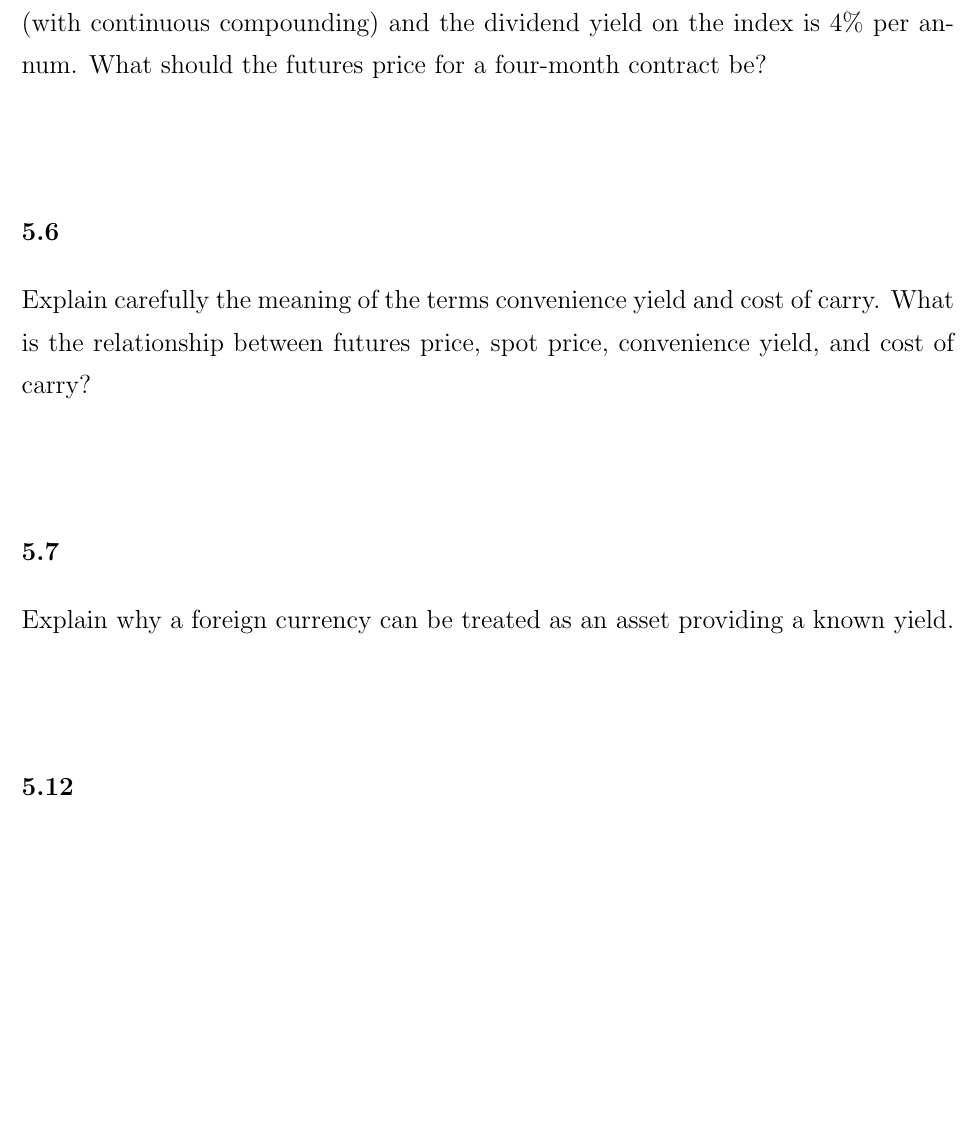
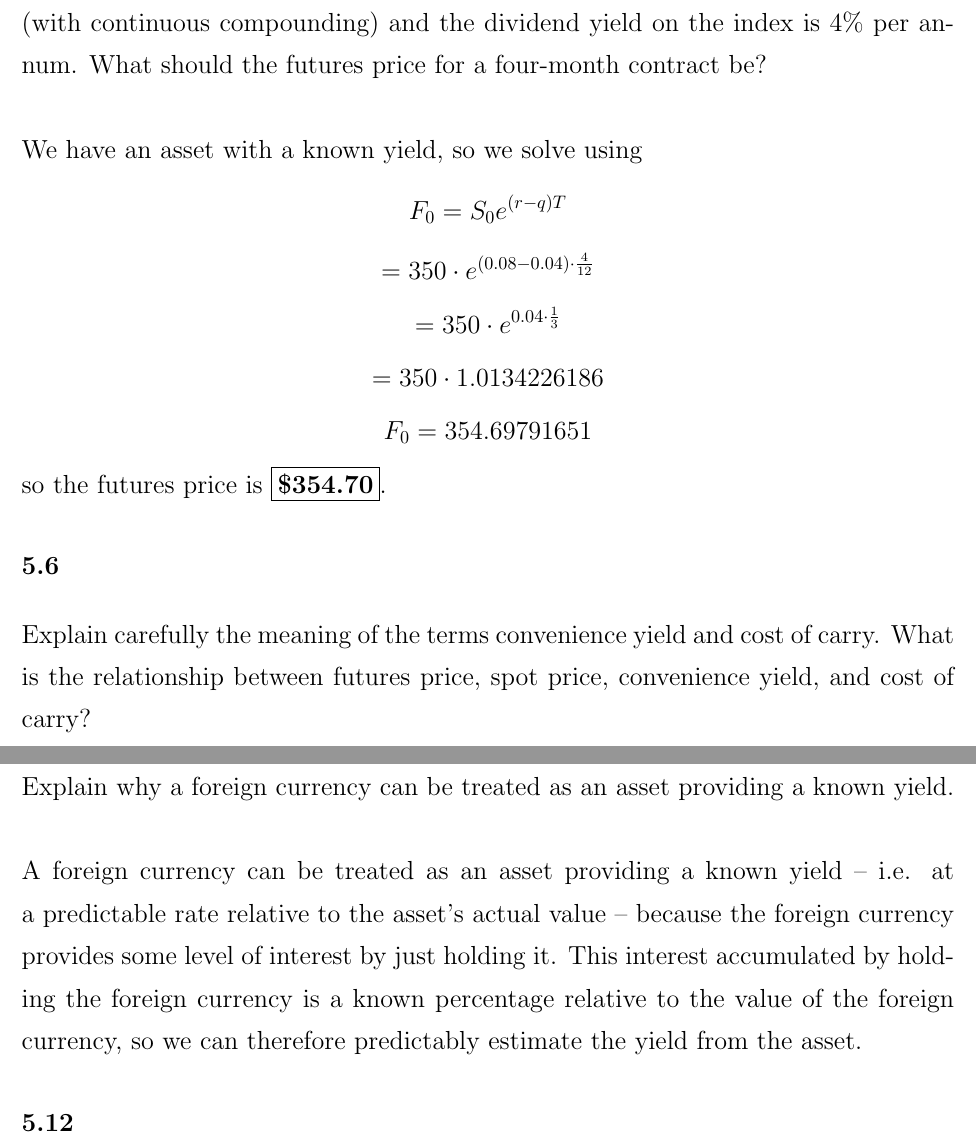
Before and after one commit to michaelghuang19/EN.555.644.81, a LaTeX document (Module 4/mhuang_hw4.tex): part of page 1 of 4 before the commit and two parts of pages 1 and 2 of 4 after it, the two joined at a grey line, cut so that both start at the same text, the shorter picture padded with empty space. Compiled offline with pdfLaTeX.

Commit message:
HW4 Problems 5.4 and 5.7 complete

```diff
--- a/Module 4/mhuang_hw4.tex
+++ b/Module 4/mhuang_hw4.tex
@@ -31,7 +31,23 @@ What is the difference between the forward price and the value of a forward cont
 
 \section*{5.4.}
 A stock index currently stands at 350. The risk-free interest rate is 8\% per annum (with continuous compounding) and the dividend yield on the index is 4\% per annum. What should the futures price for a four-month contract be? \\ \\
-
+We have an asset with a known yield, so we solve using
+\[
+  F_0 = S_0 e^{(r-q)T}
+\]
+\[
+  = 350 \cdot e^{(0.08 - 0.04) \cdot \frac{4}{12}}
+\]
+\[
+  = 350 \cdot e^{0.04 \cdot \frac{1}{3}}
+\]
+\[
+  = 350 \cdot 1.0134226186
+\]
+\[
+  F_0 = 354.69791651
+\]
+so the futures price is \boxed{\textbf{\$354.70}}.
 
 }
 {\Large
@@ -45,7 +61,7 @@ Explain carefully the meaning of the terms convenience yield and cost of carry.
 
 \section*{5.7}
 Explain why a foreign currency can be treated as an asset providing a known yield. \\ \\
-
+A foreign currency can be treated as an asset providing a known yield -- i.e. at a predictable rate relative to the asset's actual value -- because the foreign currency provides some level of interest by just holding it. This interest accumulated by holding the foreign currency is a known percentage relative to the value of the foreign currency, so we can therefore predictably estimate the yield from the asset.
 
 }
 {\Large
```
Also changed, not shown: Module 4/mhuang_hw4.pdf.
